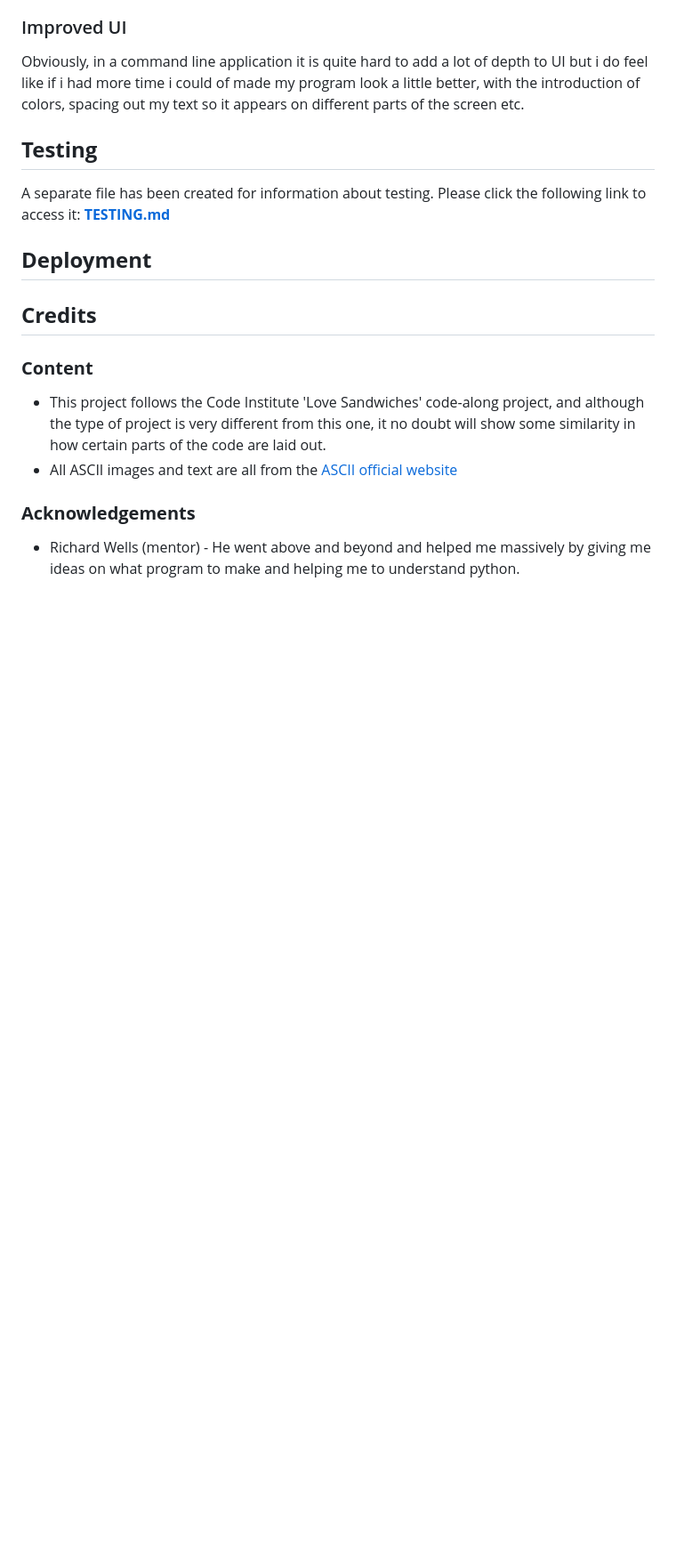
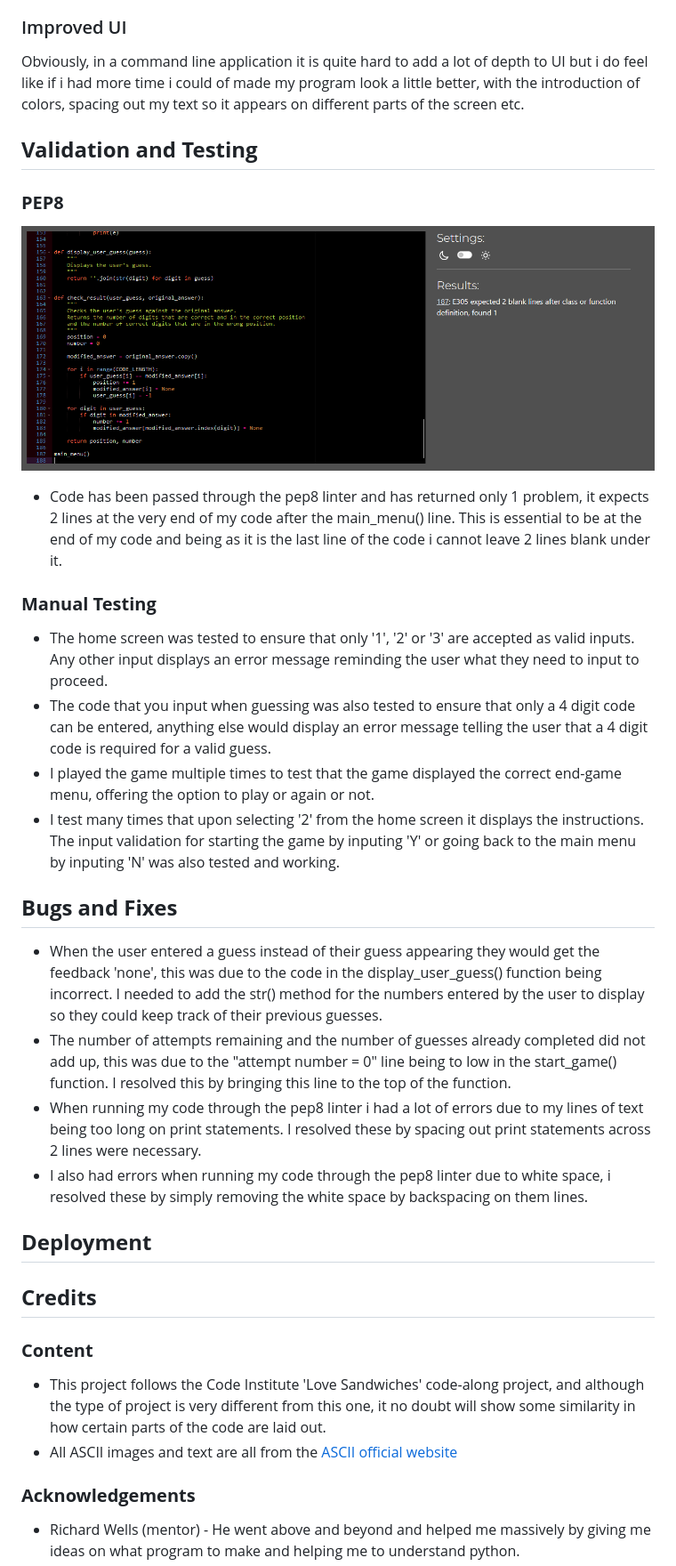
Before and after one commit to ryan-a-davis365/codebreaker, a Markdown page: README.md, the part around one of its changes. Shown at 89% size. Drawn GitHub-style; blank space fills up the shorter version.

Commit message:
feat: added testing and bugs and fixes to readme.md

```diff
--- a/README.md
+++ b/README.md
@@ -194,9 +193,27 @@ One of the reasonably simple ideas i would like to implement is different diffic
 
 Obviously, in a command line application it is quite hard to add a lot of depth to UI but i do feel like if i had more time i could of made my program look a little better, with the introduction of colors, spacing out my text so it appears on different parts of the screen etc.
 
-## **Testing**
+## **Validation and Testing**
 
-A separate file has been created for information about testing. Please click the following link to access it: [**TESTING.md**](TESTING.md)
+### **PEP8**
+
+![Screenshot of PEP8](docs/images/pep8.png)
+
+- Code has been passed through the pep8 linter and has returned only 1 problem, it expects 2 lines at the very end of my code after the main_menu() line. This is essential to be at the end of my code and being as it is the last line of the code i cannot leave 2 lines blank under it.
+
+### **Manual Testing**
+
+- The home screen was tested to ensure that only '1', '2' or '3' are accepted as valid inputs. Any other input displays an error message reminding the user what they need to input to proceed.
+- The code that you input when guessing was also tested to ensure that only a 4 digit code can be entered, anything else would display an error message telling the user that a 4 digit code is required for a valid guess.
+- I played the game multiple times to test that the game displayed the correct end-game menu, offering the option to play or again or not.
+- I test many times that upon selecting '2' from the home screen it displays the instructions. The input validation for starting the game by inputing 'Y' or going back to the main menu by inputing 'N' was also tested and working.
+
+## **Bugs and Fixes**
+
+- When the user entered a guess instead of their guess appearing they would get the feedback 'none', this was due to the code in the display_user_guess() function being incorrect. I needed to add the str() method for the numbers entered by the user to display so they could keep track of their previous guesses.
+- The number of attempts remaining and the number of guesses already completed did not add up, this was due to the "attempt number = 0" line being to low in the start_game() function. I resolved this by bringing this line to the top of the function.
+- When running my code through the pep8 linter i had a lot of errors due to my lines of text being too long on print statements. I resolved these by spacing out print statements across 2 lines were necessary.
+- I also had errors when running my code through the pep8 linter due to white space, i resolved these by simply removing the white space by backspacing on them lines.
 
 ## **Deployment**
 
```
Also changed, not shown: other parts of README.md (+2 -3 lines).
